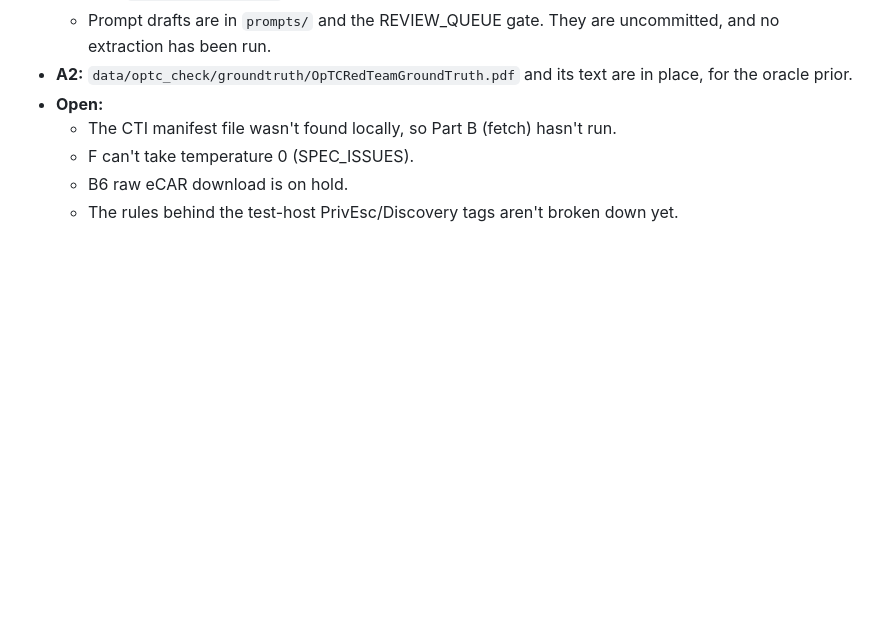
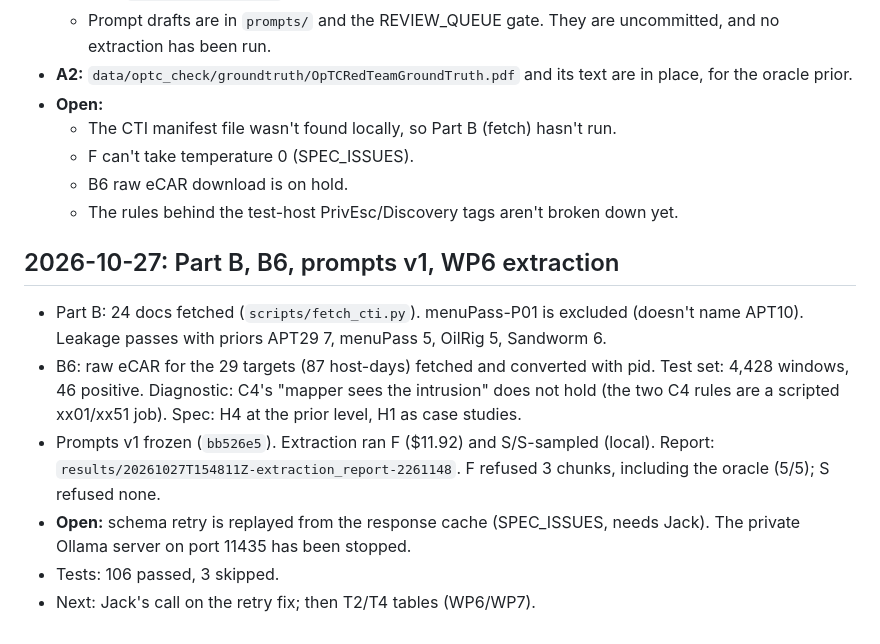
Before and after one commit to jackdmoody/CTI-Transitions, a Markdown page: docs/PROGRESS.md, the part around the change. Rendered like a GitHub page; blank space fills up the shorter version.

```diff
--- a/docs/PROGRESS.md
+++ b/docs/PROGRESS.md
@@ -82,3 +82,11 @@
   - F can't take temperature 0 (SPEC_ISSUES).
   - B6 raw eCAR download is on hold.
   - The rules behind the test-host PrivEsc/Discovery tags aren't broken down yet.
+
+## 2026-10-27: Part B, B6, prompts v1, WP6 extraction
+- Part B: 24 docs fetched (`scripts/fetch_cti.py`). menuPass-P01 is excluded (doesn't name APT10). Leakage passes with priors APT29 7, menuPass 5, OilRig 5, Sandworm 6.
+- B6: raw eCAR for the 29 targets (87 host-days) fetched and converted with pid. Test set: 4,428 windows, 46 positive. Diagnostic: C4's "mapper sees the intrusion" does not hold (the two C4 rules are a scripted xx01/xx51 job). Spec: H4 at the prior level, H1 as case studies.
+- Prompts v1 frozen (`bb526e5`). Extraction ran F ($11.92) and S/S-sampled (local). Report: `results/20261027T154811Z-extraction_report-2261148`. F refused 3 chunks, including the oracle (5/5); S refused none.
+- **Open:** schema retry is replayed from the response cache (SPEC_ISSUES, needs Jack). The private Ollama server on port 11435 has been stopped.
+- Tests: 106 passed, 3 skipped.
+- Next: Jack's call on the retry fix; then T2/T4 tables (WP6/WP7).
```
Also changed, not shown: docs/SPEC_ISSUES.md (+7 -0 lines).
